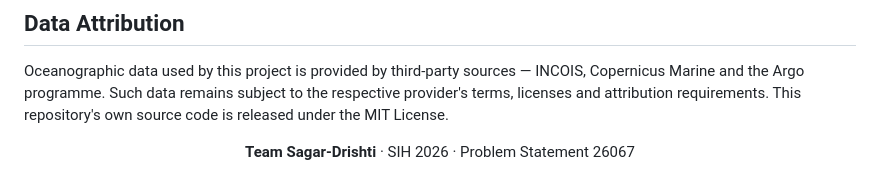
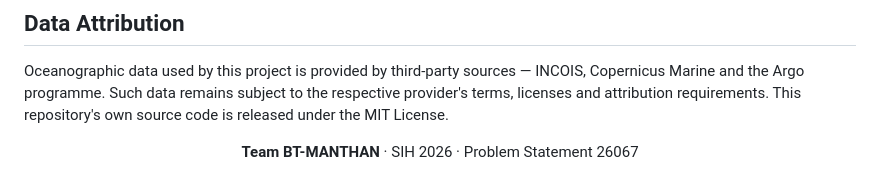
Before and after one commit to Khushi18-code/BT-MANTHAN, a Markdown page: README.md, the part around one of its changes. Rendered like a GitHub page.

Commit message:
Update team name in README and fix markdown formatting

```diff
--- a/README.md
+++ b/README.md
@@ -165,6 +165,6 @@ MIT License.
 
 <div align="center">
 
-**Team Sagar-Drishti** · SIH 2026 · Problem Statement 26067
+**Team BT-MANTHAN** · SIH 2026 · Problem Statement 26067
 
 </div>
```
Also changed, not shown: other parts of README.md (+2 -2 lines).
